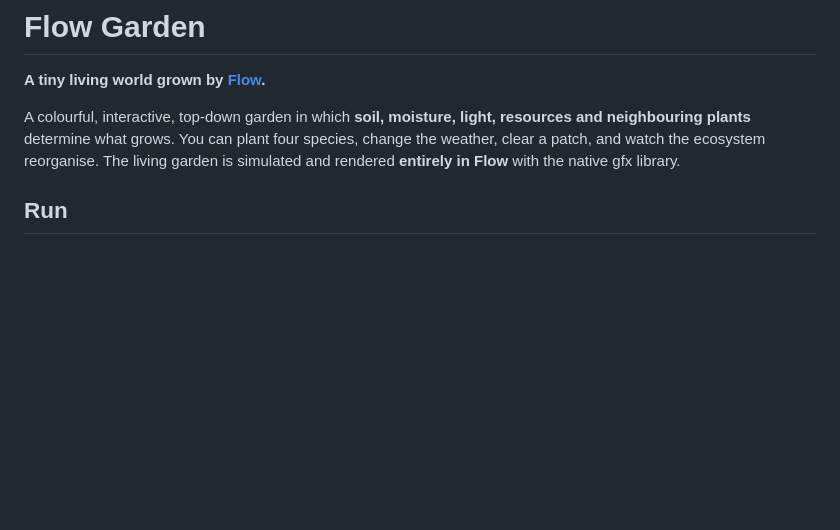
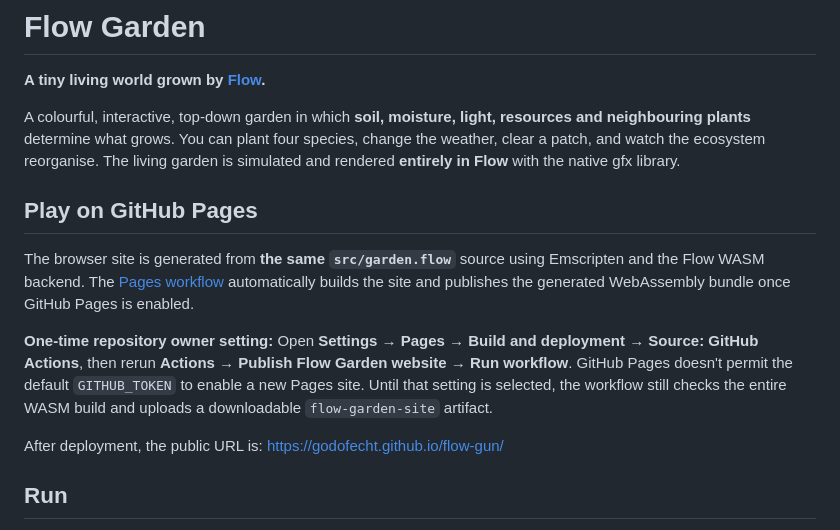
Before and after one commit to godofecht/flow-gun, a Markdown page: README.md, the part around the change. Drawn GitHub-style; blank space fills up the shorter version.

Commit message:
docs(pages): document one-time GitHub Pages activation and live WASM site

```diff
--- a/README.md
+++ b/README.md
@@ -3,6 +3,14 @@
 **A tiny living world grown by [Flow](https://github.com/flooooooooooow/flow).**
 
 A colourful, interactive, top-down garden in which **soil, moisture, light, resources and neighbouring plants** determine what grows. You can plant four species, change the weather, clear a patch, and watch the ecosystem reorganise. The living garden is simulated and rendered **entirely in Flow** with the native gfx library.
+
+## Play on GitHub Pages
+
+The browser site is generated from **the same `src/garden.flow`** source using Emscripten and the Flow WASM backend. The [Pages workflow](.github/workflows/pages.yml) automatically builds the site and publishes the generated WebAssembly bundle once GitHub Pages is enabled.
+
+**One-time repository owner setting:** Open **Settings → Pages → Build and deployment → Source: GitHub Actions**, then rerun **Actions → Publish Flow Garden website → Run workflow**. GitHub Pages doesn't permit the default `GITHUB_TOKEN` to enable a new Pages site. Until that setting is selected, the workflow still checks the entire WASM build and uploads a downloadable `flow-garden-site` artifact.
+
+After deployment, the public URL is: https://godofecht.github.io/flow-gun/
 
 ## Run
 
```
